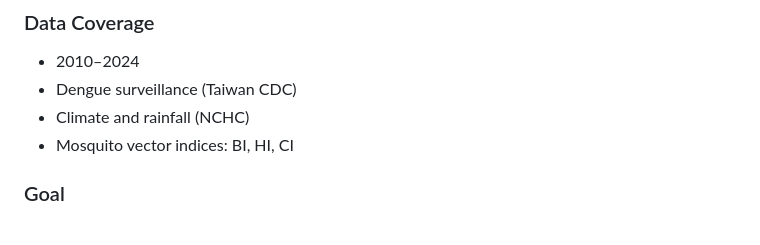
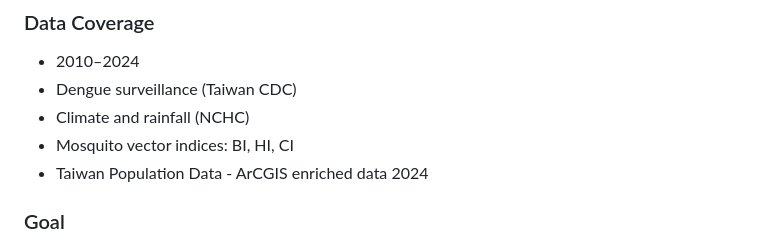
Before and after one commit to AichuTan/Dengue_Taiwan_Forecast, a Markdown page: README.md, the part around the change. Rendered like a GitHub page.

Commit message:
Add Taiwan Population Data to README

```diff
--- a/README.md
+++ b/README.md
@@ -17,6 +17,7 @@ Machine Learning · Deep Learning · Cloud Pipeline · Streamlit Web App
 - Dengue surveillance (Taiwan CDC)
 - Climate and rainfall (NCHC)
 - Mosquito vector indices: BI, HI, CI
+- Taiwan Population Data - ArCGIS enriched data 2024
 
 ### Goal
 Develop an early-warning forecasting system to support public health action, outbreak preparedness, and vector control operations.
```
